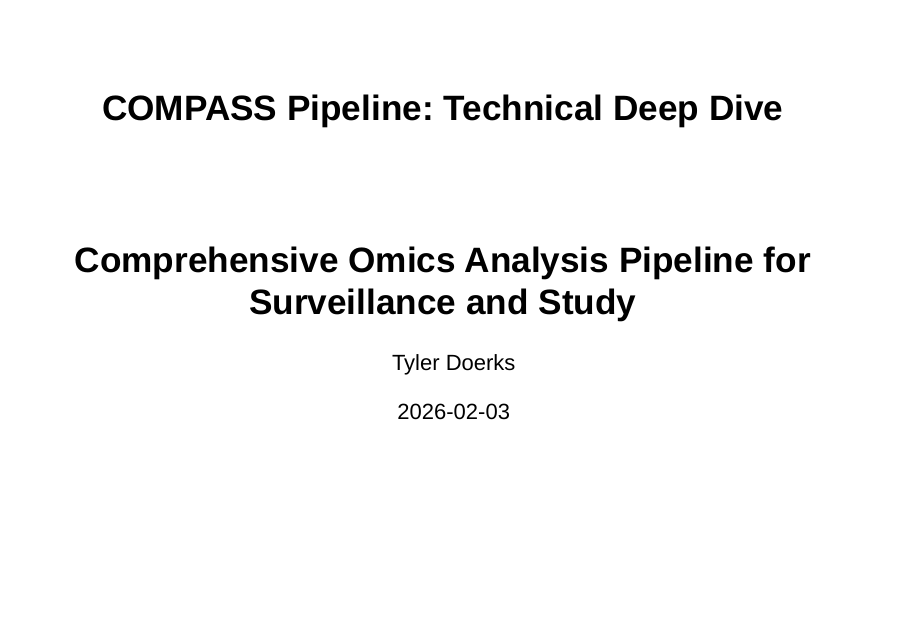
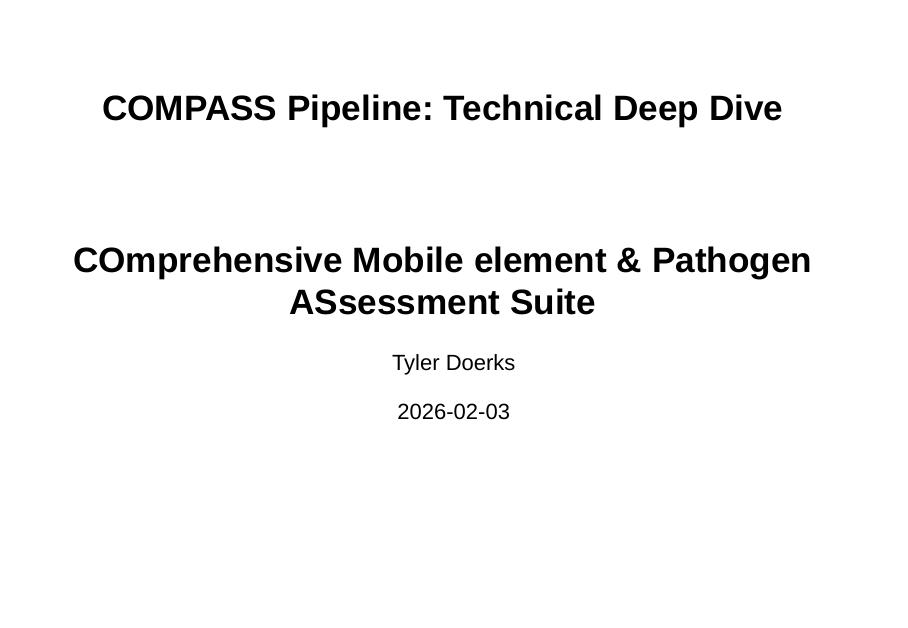
Before and after one commit to tdoerks/COMPASS-pipeline, an R Markdown document (docs/presentations/lab_meeting/lab_meeting_slides.Rmd): page 1 of 59. Rendered offline with R 4.5, knitr and Pandoc, with nearby package versions; drawn as Slidy slides in place of the format the file asks for.

Commit message:
Fix presentation title to use official COMPASS acronym and apply template
Changes:
- Updated subtitle from 'Comprehensive Omics Analysis Pipeline for Surveillance and Study'
  to official 'COmprehensive Mobile element & Pathogen ASsessment Suite'
- Changed reference_doc from null to COMPASS_title_with_compass_badge_sq.pptx
- Applied changes to both lab_meeting_slides.Rmd and slides.md for consistency

Now renders PowerPoint with custom COMPASS colors/branding and correct acronym.

🤖 Generated with [Claude Code](https://claude.com/claude-code)

Co-Authored-By: Claude <noreply@anthropic.com>

```diff
--- a/docs/presentations/lab_meeting/lab_meeting_slides.Rmd
+++ b/docs/presentations/lab_meeting/lab_meeting_slides.Rmd
@@ -1,12 +1,12 @@
 ---
 title: "COMPASS Pipeline: Technical Deep Dive"
-subtitle: "Comprehensive Omics Analysis Pipeline for Surveillance and Study"
+subtitle: "COmprehensive Mobile element & Pathogen ASsessment Suite"
 author: "Tyler Doerks"
 institute: "Kansas State University College of Veterinary Medicine - Diagnostic Medicine/Pathobiology"
 date: "`r Sys.Date()`"
 output:
   powerpoint_presentation:
-    reference_doc: null
+    reference_doc: COMPASS_title_with_compass_badge_sq.pptx
     slide_level: 2
 ---
 
```
Also changed, not shown: docs/presentations/lab_meeting/slides.md.
